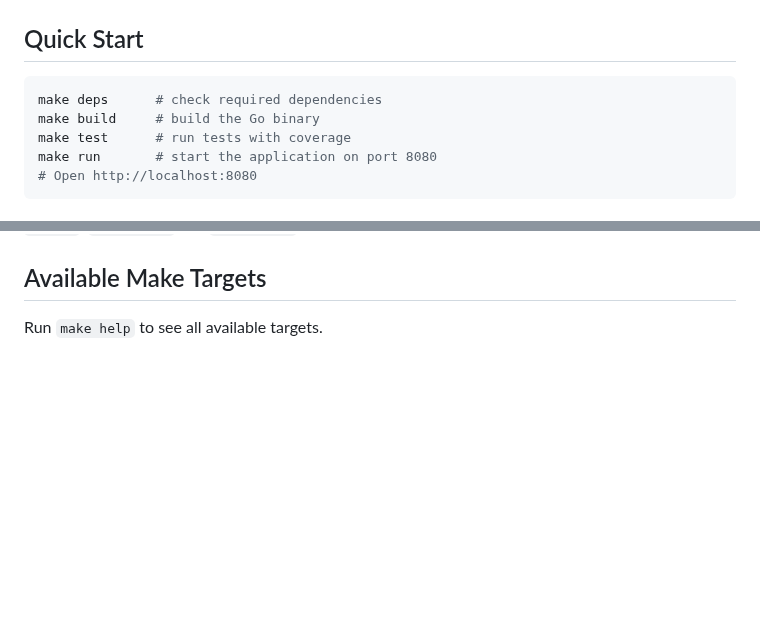
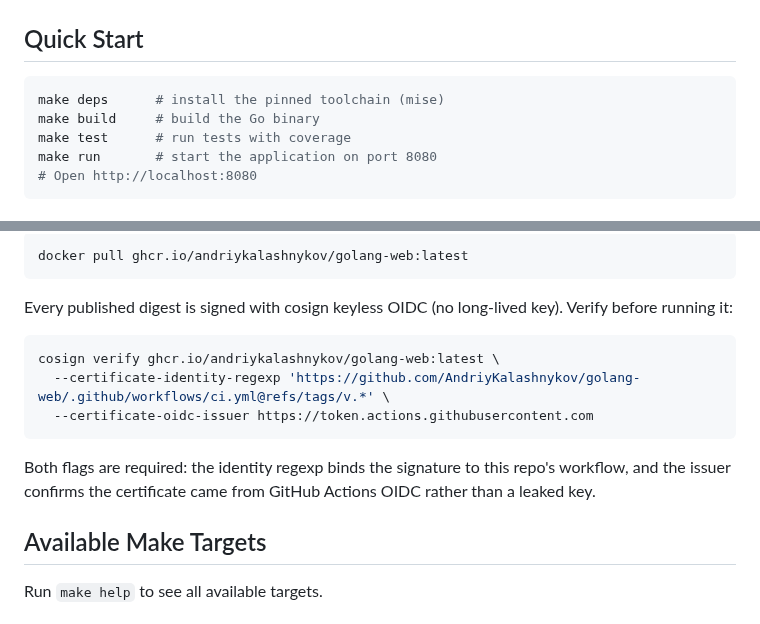
Before and after one commit to AndriyKalashnykov/golang-web, a Markdown page: README.md, 2 parts joined by grey strips. Drawn GitHub-style; blank space fills up the shorter version.

````diff
--- a/README.md
+++ b/README.md
@@ -22,7 +22,7 @@ HTTP web server running by default on port 8080, intended for testing. Features
 ## Quick Start
 
 ```bash
-make deps      # check required dependencies
+make deps      # install the pinned toolchain (mise)
 make build     # build the Go binary
 make test      # run tests with coverage
 make run       # start the application on port 8080
@@ -79,3 +127,16 @@ if the Go version in `go.mod`, `Dockerfile` and `.mise.toml` ever disagree.
+```bash
+docker pull ghcr.io/andriykalashnykov/golang-web:latest
+```
+
+Every published digest is signed with cosign keyless OIDC (no long-lived key). Verify before running it:
+
+```bash
+cosign verify ghcr.io/andriykalashnykov/golang-web:latest \
+  --certificate-identity-regexp 'https://github.com/AndriyKalashnykov/golang-web/.github/workflows/ci.yml@refs/tags/v.*' \
+  --certificate-oidc-issuer https://token.actions.githubusercontent.com
+```
+
+Both flags are required: the identity regexp binds the signature to this repo's workflow, and the issuer confirms the certificate came from GitHub Actions OIDC rather than a leaked key.
 
 ## Available Make Targets
 
````
Also changed, not shown: other parts of README.md (+54 -32 lines), docs/diagrams/out/c4-container.png (added), 2 other files.
